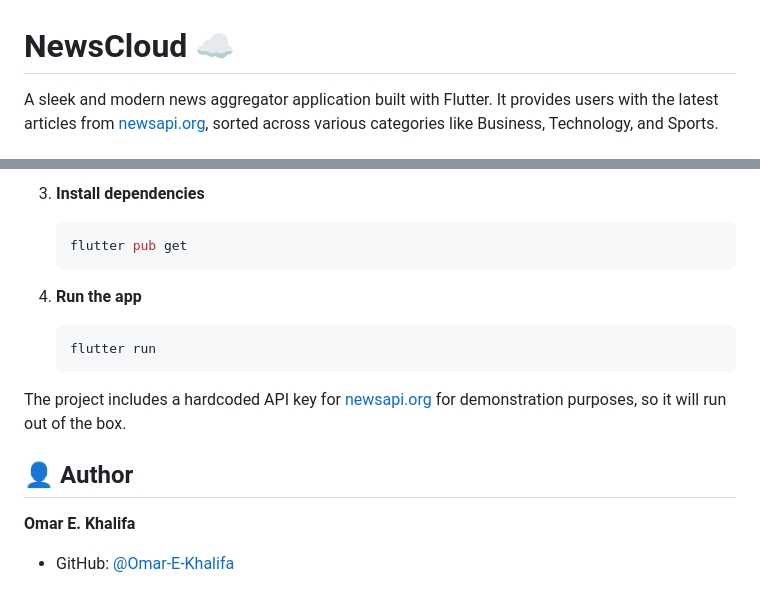
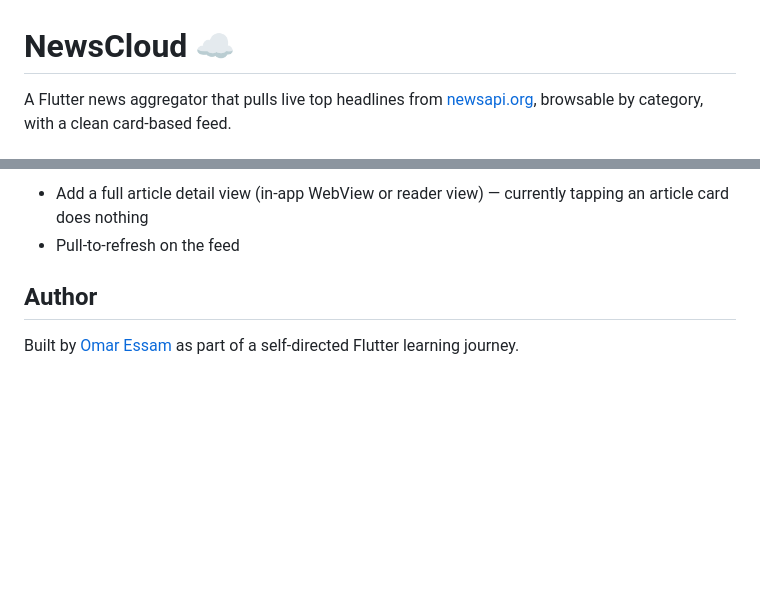
Before and after one commit to Omar-E-Khalifa/News-App, a Markdown page: README.md, 2 parts joined by grey strips. Rendered like a GitHub page; blank space fills up the shorter version.

````diff
--- a/README.md
+++ b/README.md
@@ -1,4 +1,4 @@
 # NewsCloud ☁️
 
-A sleek and modern news aggregator application built with Flutter. It provides users with the latest articles from [newsapi.org](https://newsapi.org), sorted across various categories like Business, Technology, and Sports.
+A Flutter news aggregator that pulls live top headlines from [newsapi.org](https://newsapi.org), browsable by category, with a clean card-based feed.
 
@@ -46,17 +67,7 @@ To get a local copy up and running, follow these simple steps.
 
-3.  **Install dependencies**
-    ```sh
-    flutter pub get
-    ```
+- Add a full article detail view (in-app WebView or reader view) — currently tapping an article card does nothing
+- Pull-to-refresh on the feed
 
-4.  **Run the app**
-    ```sh
-    flutter run
-    ```
+## Author
 
-The project includes a hardcoded API key for [newsapi.org](https://newsapi.org) for demonstration purposes, so it will run out of the box.
-
-## 👤 Author
-
-**Omar E. Khalifa**
-* GitHub: [@Omar-E-Khalifa](https://github.com/Omar-E-Khalifa)
+Built by [Omar Essam](https://github.com/Omar-E-Khalifa) as part of a self-directed Flutter learning journey.
````
Also changed, not shown: other parts of README.md (+47 -26 lines), docs/images/main_view.jpg (added), docs/images/placeholder_image_news.jpg (added), 1 other file.
